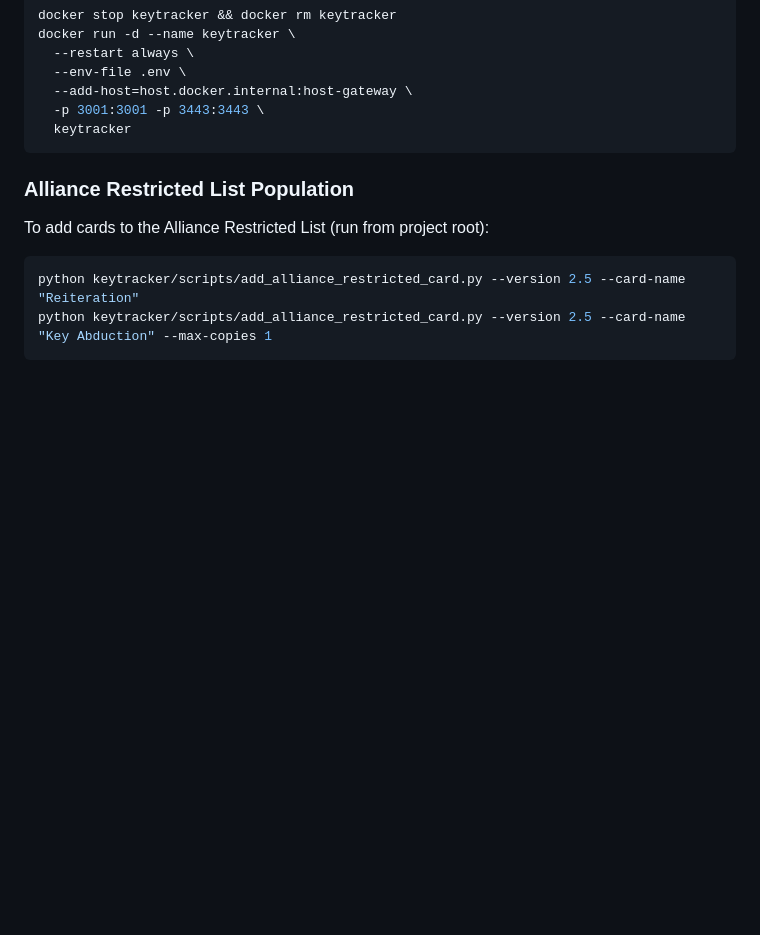
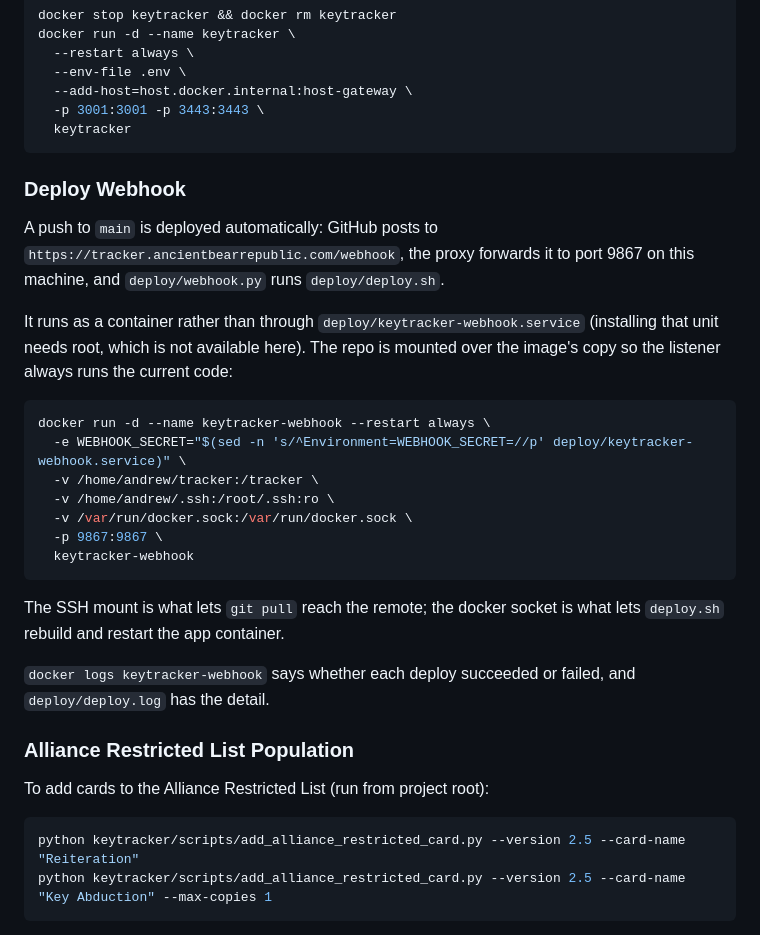
Before and after one commit to avandever/keytracker, a Markdown page: CLAUDE.md, the part around the change. Drawn GitHub-style; blank space fills up the shorter version.

Commit message:
Write down how the deploy listener actually runs
It runs as a container with the repo, an SSH key and the docker socket mounted,
not through the systemd unit in this directory -- installing that needs root,
which is not available on this machine. Nothing said so, and the unit file
sitting there implied otherwise.

Co-Authored-By: Claude Opus 5 <noreply@anthropic.com>

````diff
--- a/CLAUDE.md
+++ b/CLAUDE.md
@@ -52,6 +52,32 @@ docker run -d --name keytracker \
   -p 3001:3001 -p 3443:3443 \
   keytracker
 ```
+
+### Deploy Webhook
+
+A push to `main` is deployed automatically: GitHub posts to
+`https://tracker.ancientbearrepublic.com/webhook`, the proxy forwards it to
+port 9867 on this machine, and `deploy/webhook.py` runs `deploy/deploy.sh`.
+
+It runs as a container rather than through `deploy/keytracker-webhook.service`
+(installing that unit needs root, which is not available here). The repo is
+mounted over the image's copy so the listener always runs the current code:
+
+```bash
+docker run -d --name keytracker-webhook --restart always \
+  -e WEBHOOK_SECRET="$(sed -n 's/^Environment=WEBHOOK_SECRET=//p' deploy/keytracker-webhook.service)" \
+  -v /home/andrew/tracker:/tracker \
+  -v /home/andrew/.ssh:/root/.ssh:ro \
+  -v /var/run/docker.sock:/var/run/docker.sock \
+  -p 9867:9867 \
+  keytracker-webhook
+```
+
+The SSH mount is what lets `git pull` reach the remote; the docker socket is
+what lets `deploy.sh` rebuild and restart the app container.
+
+`docker logs keytracker-webhook` says whether each deploy succeeded or failed,
+and `deploy/deploy.log` has the detail.
 
 ### Alliance Restricted List Population
 
````
